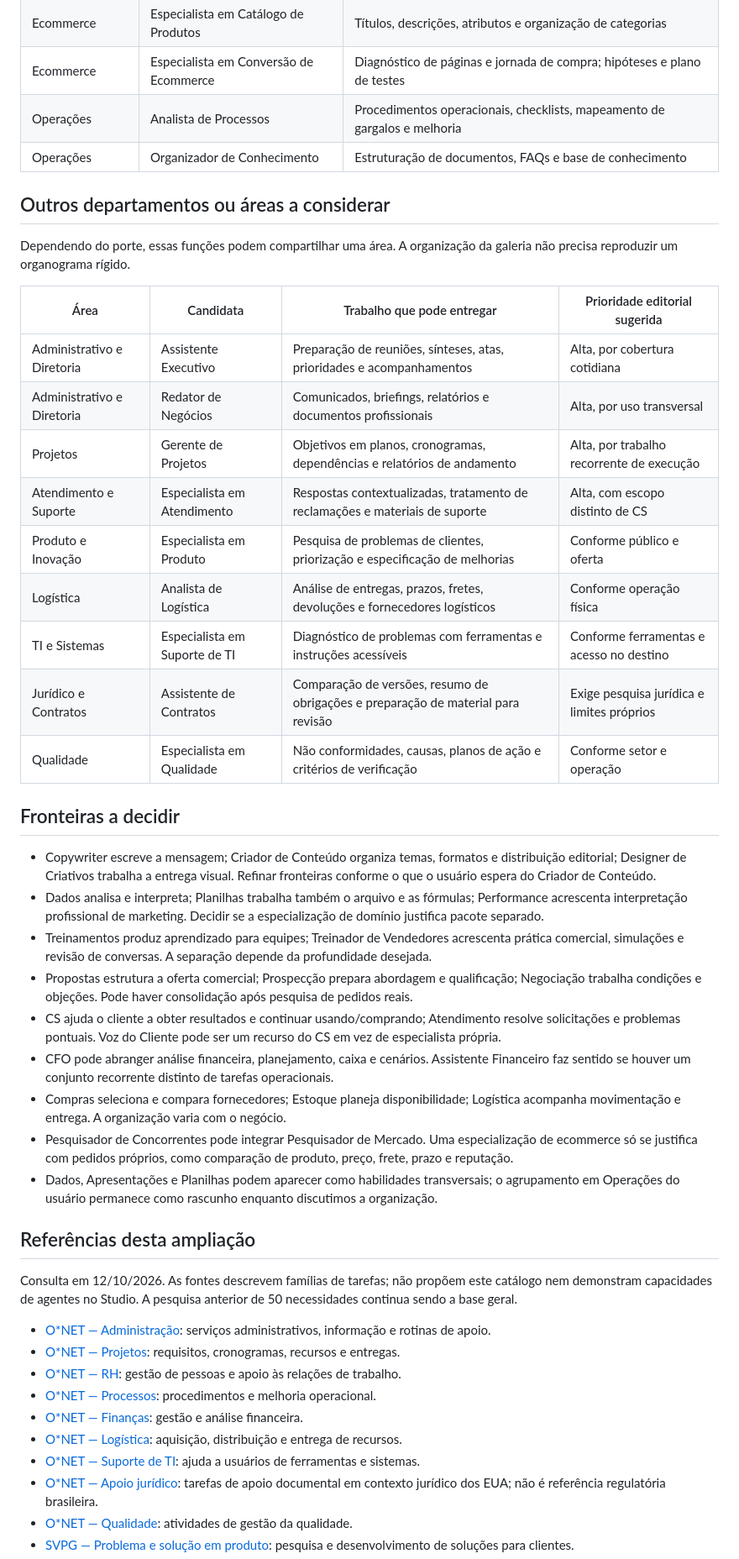
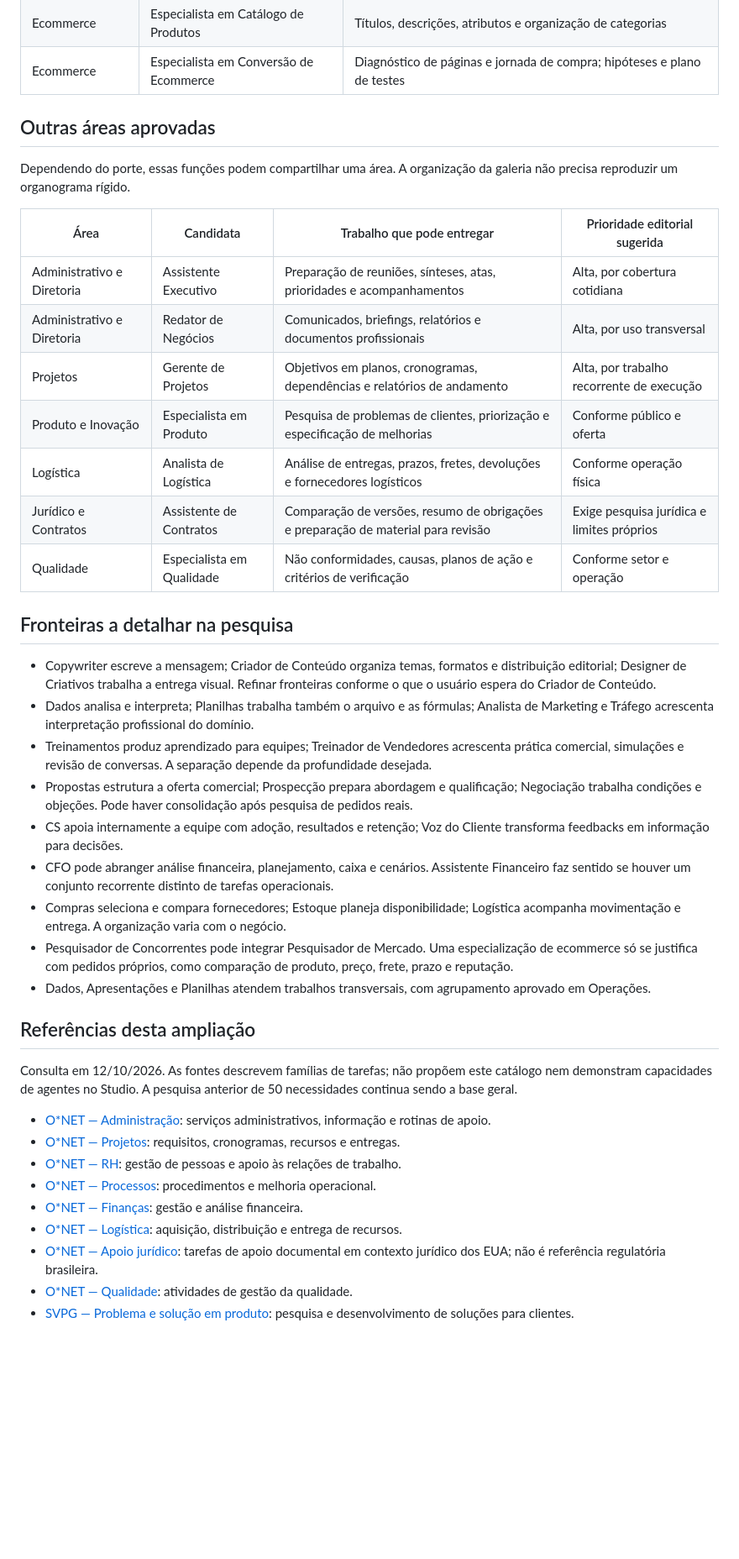
Before and after one commit to squados/squados-skills, a Markdown page: docs/skills-de-trabalho-candidatas.md, the part around one of its changes. Shown at 84% size. Rendered like a GitHub page; blank space fills up the shorter version.

```diff
--- a/docs/skills-de-trabalho-candidatas.md
+++ b/docs/skills-de-trabalho-candidatas.md
@@ -39,10 +39,8 @@ São sugestões editoriais para discussão, com entregas concretas. As tarefas d
 | Compras e Estoque | Analista de Estoque | Giro, cobertura, rupturas, excessos e sugestões de reposição a partir dos dados |
 | Ecommerce | Especialista em Catálogo de Produtos | Títulos, descrições, atributos e organização de categorias |
 | Ecommerce | Especialista em Conversão de Ecommerce | Diagnóstico de páginas e jornada de compra; hipóteses e plano de testes |
-| Operações | Analista de Processos | Procedimentos operacionais, checklists, mapeamento de gargalos e melhoria |
-| Operações | Organizador de Conhecimento | Estruturação de documentos, FAQs e base de conhecimento |
 
-## Outros departamentos ou áreas a considerar
+## Outras áreas aprovadas
 
 Dependendo do porte, essas funções podem compartilhar uma área. A organização da galeria não precisa reproduzir um organograma rígido.
 
@@ -51,24 +49,22 @@ Dependendo do porte, essas funções podem compartilhar uma área. A organizaç
 | Administrativo e Diretoria | Assistente Executivo | Preparação de reuniões, sínteses, atas, prioridades e acompanhamentos | Alta, por cobertura cotidiana |
 | Administrativo e Diretoria | Redator de Negócios | Comunicados, briefings, relatórios e documentos profissionais | Alta, por uso transversal |
 | Projetos | Gerente de Projetos | Objetivos em planos, cronogramas, dependências e relatórios de andamento | Alta, por trabalho recorrente de execução |
-| Atendimento e Suporte | Especialista em Atendimento | Respostas contextualizadas, tratamento de reclamações e materiais de suporte | Alta, com escopo distinto de CS |
 | Produto e Inovação | Especialista em Produto | Pesquisa de problemas de clientes, priorização e especificação de melhorias | Conforme público e oferta |
 | Logística | Analista de Logística | Análise de entregas, prazos, fretes, devoluções e fornecedores logísticos | Conforme operação física |
-| TI e Sistemas | Especialista em Suporte de TI | Diagnóstico de problemas com ferramentas e instruções acessíveis | Conforme ferramentas e acesso no destino |
 | Jurídico e Contratos | Assistente de Contratos | Comparação de versões, resumo de obrigações e preparação de material para revisão | Exige pesquisa jurídica e limites próprios |
 | Qualidade | Especialista em Qualidade | Não conformidades, causas, planos de ação e critérios de verificação | Conforme setor e operação |
 
-## Fronteiras a decidir
+## Fronteiras a detalhar na pesquisa
 
 - Copywriter escreve a mensagem; Criador de Conteúdo organiza temas, formatos e distribuição editorial; Designer de Criativos trabalha a entrega visual. Refinar fronteiras conforme o que o usuário espera do Criador de Conteúdo.
-- Dados analisa e interpreta; Planilhas trabalha também o arquivo e as fórmulas; Performance acrescenta interpretação profissional de marketing. Decidir se a especialização de domínio justifica pacote separado.
+- Dados analisa e interpreta; Planilhas trabalha também o arquivo e as fórmulas; Analista de Marketing e Tráfego acrescenta interpretação profissional do domínio.
 - Treinamentos produz aprendizado para equipes; Treinador de Vendedores acrescenta prática comercial, simulações e revisão de conversas. A separação depende da profundidade desejada.
 - Propostas estrutura a oferta comercial; Prospecção prepara abordagem e qualificação; Negociação trabalha condições e objeções. Pode haver consolidação após pesquisa de pedidos reais.
-- CS ajuda o cliente a obter resultados e continuar usando/comprando; Atendimento resolve solicitações e problemas pontuais. Voz do Cliente pode ser um recurso do CS em vez de especialista própria.
+- CS apoia internamente a equipe com adoção, resultados e retenção; Voz do Cliente transforma feedbacks em informação para decisões.
 - CFO pode abranger análise financeira, planejamento, caixa e cenários. Assistente Financeiro faz sentido se houver um conjunto recorrente distinto de tarefas operacionais.
 - Compras seleciona e compara fornecedores; Estoque planeja disponibilidade; Logística acompanha movimentação e entrega. A organização varia com o negócio.
 - Pesquisador de Concorrentes pode integrar Pesquisador de Mercado. Uma especialização de ecommerce só se justifica com pedidos próprios, como comparação de produto, preço, frete, prazo e reputação.
-- Dados, Apresentações e Planilhas podem aparecer como habilidades transversais; o agrupamento em Operações do usuário permanece como rascunho enquanto discutimos a organização.
+- Dados, Apresentações e Planilhas atendem trabalhos transversais, com agrupamento aprovado em Operações.
 
 ## Referências desta ampliação
 
@@ -80,7 +76,6 @@ Consulta em 12/10/2026. As fontes descrevem famílias de tarefas; não propõem
 - [O*NET — Processos](https://www.onetonline.org/link/summary/13-1111.00): procedimentos e melhoria operacional.
 - [O*NET — Finanças](https://www.onetonline.org/link/details/11-3031.00): gestão e análise financeira.
 - [O*NET — Logística](https://www.onetonline.org/link/details/13-1081.00): aquisição, distribuição e entrega de recursos.
-- [O*NET — Suporte de TI](https://www.onetonline.org/link/summary/15-1232.00): ajuda a usuários de ferramentas e sistemas.
 - [O*NET — Apoio jurídico](https://www.onetonline.org/link/details/23-2011.00): tarefas de apoio documental em contexto jurídico dos EUA; não é referência regulatória brasileira.
 - [O*NET — Qualidade](https://www.onetonline.org/link/summary/11-3051.01): atividades de gestão da qualidade.
 - [SVPG — Problema e solução em produto](https://www.svpg.com/discovery-problem-vs-solution/): pesquisa e desenvolvimento de soluções para clientes.
```
Also changed, not shown: other parts of docs/skills-de-trabalho-candidatas.md (+4 -4 lines), docs/skills-de-trabalho-catalogo.md (added, +57 -0 lines), docs/skills-de-trabalho-status.md (+10 -37 lines).
